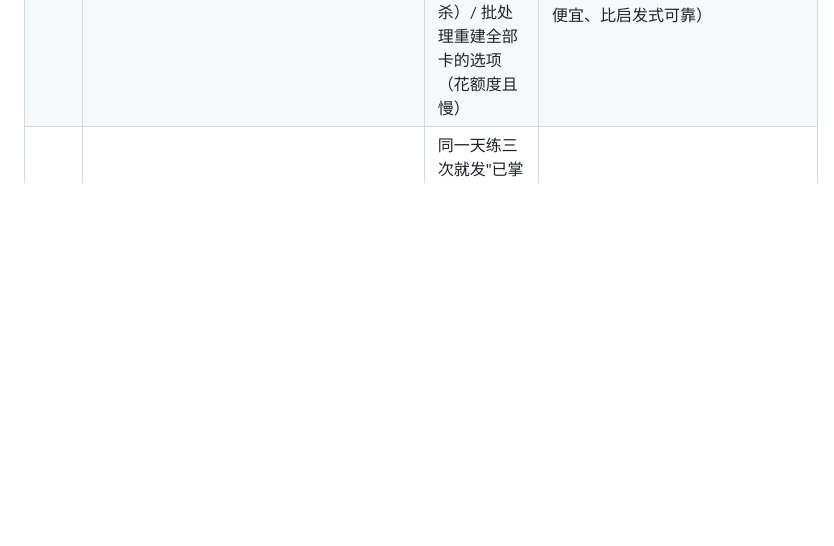
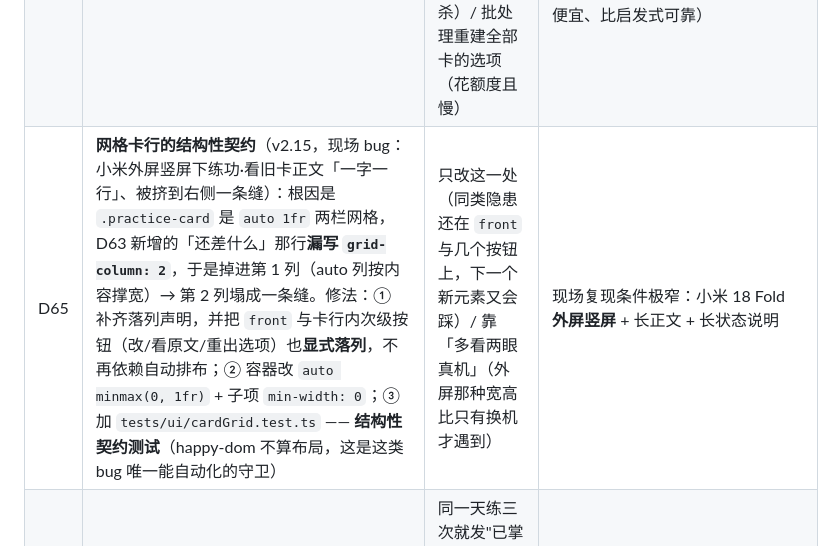
Before and after one commit to luyangk/pixel-flashcard-rpg, a Markdown page: docs/PRD.md, the part around the change. GitHub-like rendering; blank space fills up the shorter version.

```diff
--- a/docs/PRD.md
+++ b/docs/PRD.md
@@ -447,6 +447,7 @@ validateSave 在场严检 + migrateSave 为缺席档补默认）：
 | D38 | AI 辅建采用**纯前端直连 + 玩家自带 Key**：Key 仅存 `localStorage`（**绝不进存档/备份**，明文，可一键清除）、数据最小化（只发当场粘贴的内容与领域名/≤5 条卡面）、产出不可信（严格 JSON 解析 + 长度/条数上限 + 控制字符剥离 + 人工逐条确认才入库）、无任何后端中转 | 自建代理服务器 / Key 进存档随备份走 / 自动入库候选 | PRD §4.4 要求"Key 仅存本地"且产出"人工确认后入库"；代理服务器违背 §6.1 纯本地无后端原则，Key 进存档等于随备份文件外流。CORS 实测：DeepSeek 与通义（DashScope 兼容模式）允许浏览器直连（预检通过），故列预设；OpenAI 官方域名在本机不可达（DNS 解析被干扰，**不是**对其跨域策略的结论），未验证故不列——「自定义」可覆盖任何兼容网关。四条不变量由 `tests/tooling/llmSafety.test.ts` 机器化守住 |
 | D39 | 新手期数值修正：`damageMultiplier` 低两档 0.1/0.5 → **0.3/0.7**；新增 `DIFFICULTY.tutorial = 0.3` 供**首战**使用（`meta.plays === 0` 时控制器自动选档，玩家显式指定档位优先） | 只改倍率（需 new≈0.6 才能首胜，会把"背卡变强"的阶梯抹平）/ 只降敌血（另一侧同样需要极端值）/ 改按"池长"生成敌血（结构调整，等于推翻 T2 全部基线） | 实测：`new` 0.3 ⇒ 每击 4（十击 40）、`learning` 0.7 ⇒ 每击 8（> 7/张的门槛，终于能赢）、教学局敌血 30 ⇒ 首战必胜但险；`review/mastered` 不动，保住"背熟才有伤害"的动机。代价：T2 的 sim 基线已同步重录（SIM#0b 均值 0.82→0.90、SIM#A 中位回合 13→10、SIM#B 失败率下界 0.72→0.50、SIM#C 拐点右移到 miss≈0.3）。用户反馈"新卡一成攻击太弱、两轮都失败"的直接修复 |
 | D56 | 选择题干扰项**同领域取池 + 生成时锁领域 + 单卡「重出选项」**（v2.15，玩家现场："生活问题里有 ai 领域的选项"）：① `ensureChoices` 的干扰项只取**同一领域**的卡（删掉"本局池里其他卡"那条 —— 多领域合练时它就是串味源头），同领域不够就少给选项、一个都没有就回落「看答案」；② 生成卡的 prompt 里把 `choices` 钉死在"与 back 同一知识领域、像常见误解"；③ 练功·看旧卡里每张卡可**只重跑这张卡的干扰项**（一次 LLM 调用，**记 1 张卡的额度** —— 这个按钮可连点） | 只收紧池子（旧卡的跑题自带选项仍优先，症状不会消失）/ 只改 prompt（预置卡没有自带 choices，照样吃混领域池）/ 自动启发式判定并丢弃"跑题选项"（离线零成本，但判断不可靠、会误杀）/ 批处理重建全部卡的选项（花额度且慢） | 根因（查过代码）：`buildChoices` 的顺序是「卡上自带 `choices` → 池子 → 同领域补」，而池子在 `battleScreen.ensureChoices` 里取的是**本局池里所有卡**的背面 —— 多领域合练（D50）或"AI 卡被存进同一领域"都会让池子跨领域；预置的 30 张手写卡**没有自带 choices**，所以它们必然吃池子 ⇒ 现场那张「血液为什么是红色的」正好走这条路。为什么单卡重出：自带选项**永远优先于池子**，所以旧卡只靠改池子救不回来 —— 给玩家一个"哪张看着不对就修哪张"的动作（比批处理便宜、比启发式可靠） |
+| D65 | **网格卡行的结构性契约**（v2.15，现场 bug：小米外屏竖屏下练功·看旧卡正文「一字一行」、被挤到右侧一条缝）：根因是 `.practice-card` 是 `auto 1fr` 两栏网格，D63 新增的「还差什么」那行**漏写 `grid-column: 2`**，于是掉进第 1 列（auto 列按内容撑宽）→ 第 2 列塌成一条缝。修法：① 补齐落列声明，并把 `front` 与卡行内次级按钮（改/看原文/重出选项）也**显式落列**，不再依赖自动排布；② 容器改 `auto minmax(0, 1fr)` + 子项 `min-width: 0`；③ 加 `tests/ui/cardGrid.test.ts` —— **结构性契约测试**（happy-dom 不算布局，这是这类 bug 唯一能自动化的守卫） | 只改这一处（同类隐患还在 `front` 与几个按钮上，下一个新元素又会踩）/ 靠「多看两眼真机」（外屏那种宽高比只有换机才遇到） | 现场复现条件极窄：小米 18 Fold **外屏竖屏** + 长正文 + 长状态说明 |
 | D64 | **状态标签的天数闸门**（v2.15，玩家现场："为什么我很多昨天刚建的卡今天都是已掌握状态？"）：`已掌握` = interval ≥ 7 天 **且** 跨过 ≥3 个复习日；`复习` = interval ≥ 1 天 **且** 跨过 ≥2 个复习日。SM-2 阶梯与到期时间**照旧推进**（手感不变），闸门只管标签与统计（`vitCount` / 已掌握张数 / `victoryExp` 的 mastered 加成 / 个人纪录的已掌握数），并且**只按证据定档**（宁可把有证据的卡升上去，也不让没跨天的卡虚报掌握） | 同一天练三次就发"已掌握"（玩家实测就是这么被打脸的）/ 只改文案不修口径（屏上仍与卷灵门槛各说一套：那边按天、这边按次数）/ 改 SM-2 数学（会动战斗平衡） | 现场证据（实测同一张新卡同一天全答对）：第 3 次 interval=15 天、stability=mastered，而账本只有 **1 天** |
 | D63 | **进度说明**（v2.15，玩家现场："我光看 app 无法理解这些状态，也无法理解当前进度、后续差多少…什么时候能打卷灵"）：四处就地说明，口径全部由 `core/progressGuide` 派生（**说明与规则共用一处**，不许 UI 另写一份）：① 看旧卡每张卡的状态后紧跟"还差什么"（例「复习 · 间隔 3 天 → 到 7 天算「已掌握」」）+ 屏顶可折叠《状态怎么升》四档；② 菜单等级行报"距 L{n+1} 还差 X 经验 · 打一场约 N · 约 M 场"；③ 卡组行与备战入口报"卷灵：有效复习 X / Y，还差 Z 次（**隔天练才算一次**）"，达标说"已就绪/现身"；④ 顺带堵住 `domainReviewCount` 对脏天数不设防（脏档能把 Boss 计数灌水 ⇒ 卷灵被脏数据唤醒） | 只加一句泛泛的"多练就会变强"/ 做每日任务与成就系统（玩家要的是**看懂**现有进度，不是又一套要追的东西）/ 把状态说明写死在 UI 文案里（迟早与 sm2 的真实阈值漂移） | 玩家原话见上；说明必须能回答三个问题：离"已掌握"还差什么、离升级还差多少、离卷灵还差几次 |
 | D57 | **个人纪录**区块 + 本地玩家身份（v2.15，玩家现场："本地榜有点看不懂…我希望的是记录个人几个维度的榜单"）：菜单**保留**现有每局战绩榜并**新增**「个人纪录」：① 等级 / 经验；② 已掌握卡数；③ 自建卡数（`source.type ∈ {manual,llm,hotspot}`）；④ 有效复习天数 + **最长连续天数**。前三个用现有存档**现算**（只增不减，不需要历史字段）；最长连续**现算**（从账本求最长的一段连续；**不加存档字段** —— 见本行末尾的裁定）。身份：`{nickname, userId}` —— **存本机 `localStorage`（第四个白名单归属），不进存档**：加进存档要走三段式，而每次加字段都会让一批"逐键无损往返"用例与全部夹具跟着改（我实测加 `progress.bestStreak` 就是这样，当场红了 6 条）；它还该活过「重置存档」（与 AI Key 同款口径）。昵称可改（≤12 字）、`userId` 自动生成只读。**同理 `bestStreak` 也改成现算**（账本窗口 400 天内的最长），不加字段 | 直接替掉每局战绩榜（玩家要"都留在菜单"）/ 为"历史最高"另存一整套快照字段（四个维度里三个都是单调增的，纯属多余）/ 把 `bestStreak` 也算成"当前连续"（中断后就查不到历史最好） | 玩家原话："都留在菜单吧，只新增个人记录区块"。**跨人对比本轮不做**（玩家拍板：社交等单机体验完善再做；将来也**只排"等级"这类汇总信息，不排战绩**）—— 所以 `userId` 现在只落一个稳定标识，不接任何对比逻辑 |
```
Also changed, not shown: README.md (+2 -1 lines).
